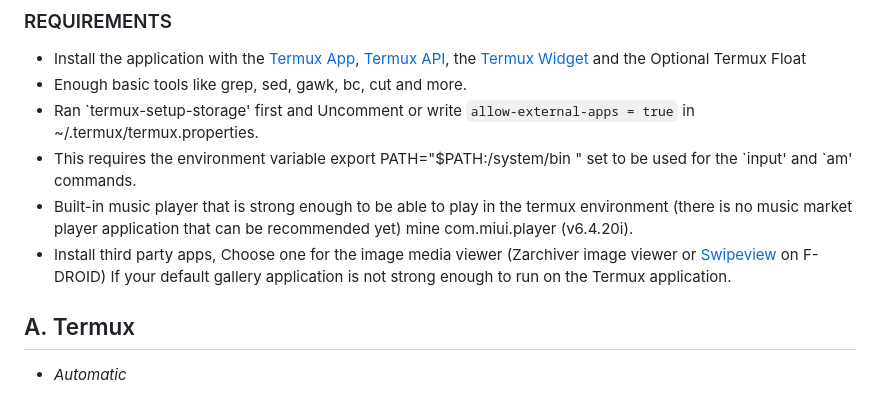
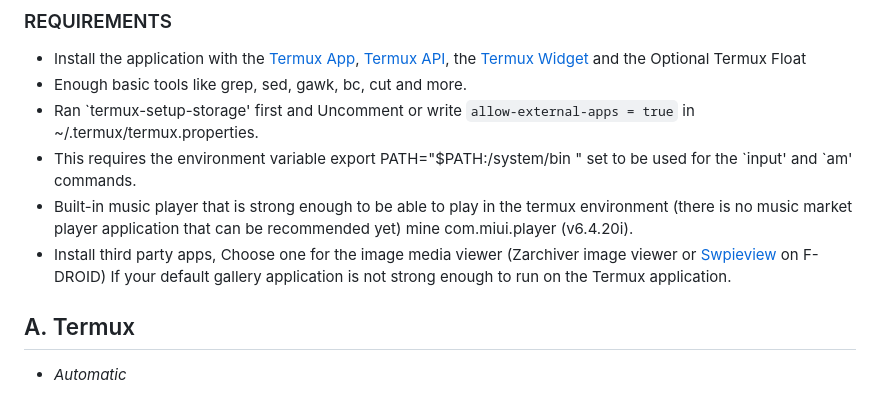
Before and after one commit to luisadha/alrc-termux, a Markdown page: README.md, the part around the change. GitHub-like rendering.

```diff
--- a/README.md
+++ b/README.md
@@ -22,7 +22,7 @@ INSTALLATION
 - Ran \`termux-setup-storage' first and Uncomment or write `allow-external-apps = true` in ~/.termux/termux.properties.
 - This requires the environment variable export PATH="$PATH:/system/bin " set to be used for the \`input' and \`am' commands.
 - Built-in music player that is strong enough to be able to play in the termux environment (there is no music market player application that can be recommended yet) mine com.miui.player (v6.4.20i).
-- Install third party apps, Choose one for the image media viewer (Zarchiver image viewer or [Swipeview](https://f-droid.org/packages/org.voidptr.swpieview/) on F-DROID) If your default gallery application is not strong enough to run on the Termux application.
+- Install third party apps, Choose one for the image media viewer (Zarchiver image viewer or [Swpieview](https://f-droid.org/packages/org.voidptr.swpieview/) on F-DROID) If your default gallery application is not strong enough to run on the Termux application.
 
 
 A. Termux
```
